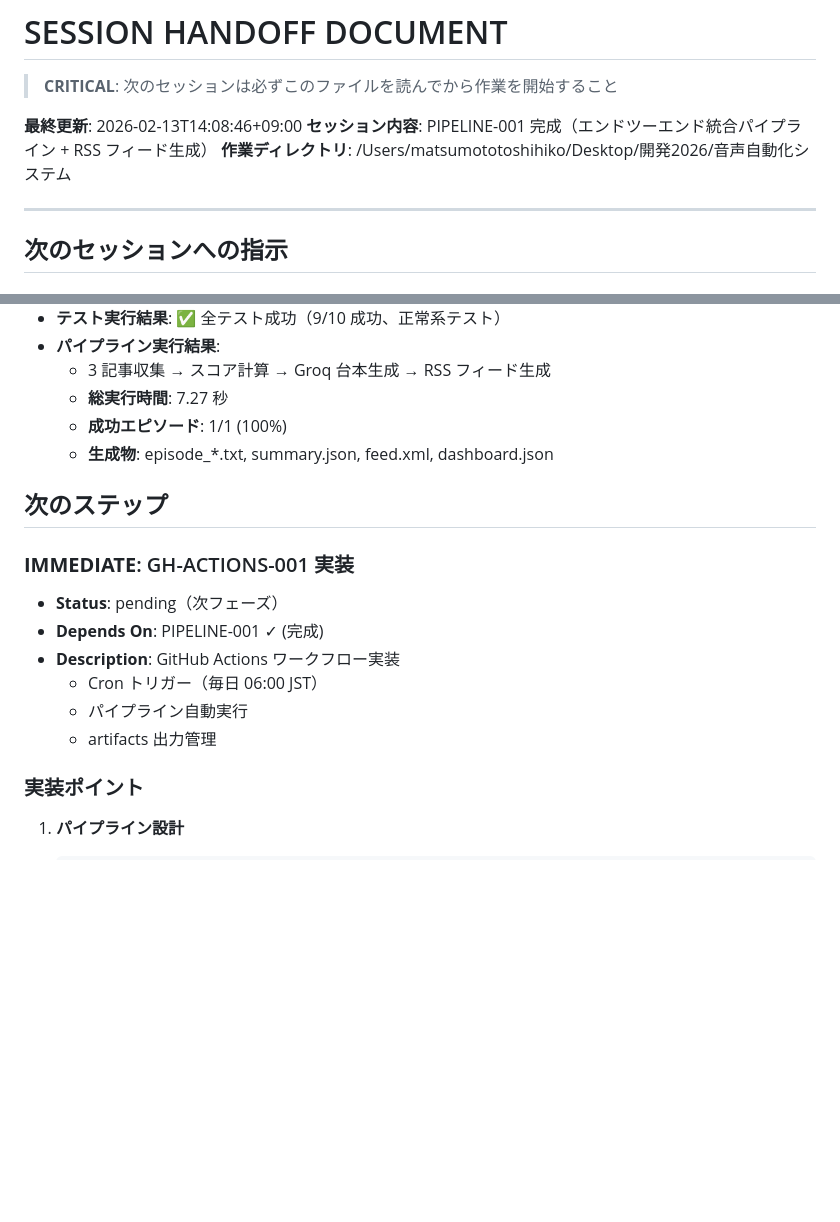
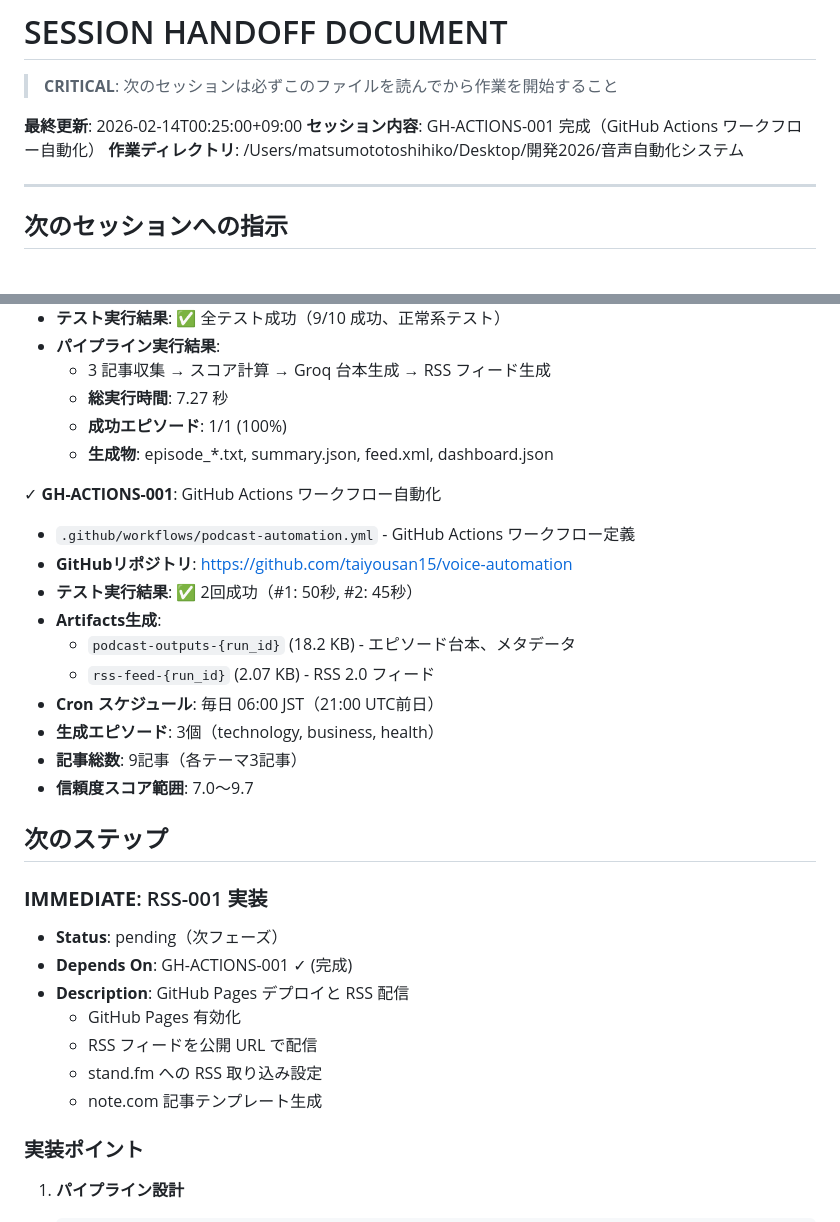
Before and after one commit to taiyousan15/voice-automation, a Markdown page: SESSION_HANDOFF.md, 2 parts joined by grey strips. GitHub-like rendering; blank space fills up the shorter version.

Commit message:
docs: update session handoff for GH-ACTIONS-001 completion
- GitHub Actions workflow successfully tested (2 runs, 45-50s each)
- Artifacts generated: podcast-outputs and rss-feed
- Cron schedule: daily at 06:00 JST
- Next phase: RSS-001 (GitHub Pages deployment)

Co-Authored-By: Claude Sonnet 4.5 <noreply@anthropic.com>

```diff
--- a/SESSION_HANDOFF.md
+++ b/SESSION_HANDOFF.md
@@ -2,8 +2,8 @@
 
 > **CRITICAL**: 次のセッションは必ずこのファイルを読んでから作業を開始すること
 
-**最終更新**: 2026-02-13T14:08:46+09:00
-**セッション内容**: PIPELINE-001 完成（エンドツーエンド統合パイプライン + RSS フィード生成）
+**最終更新**: 2026-02-14T00:25:00+09:00
+**セッション内容**: GH-ACTIONS-001 完成（GitHub Actions ワークフロー自動化）
 **作業ディレクトリ**: /Users/matsumototoshihiko/Desktop/開発2026/音声自動化システム
 
 ---
@@ -69,15 +69,28 @@
   - **成功エピソード**: 1/1 (100%)
   - **生成物**: episode_*.txt, summary.json, feed.xml, dashboard.json
 
+✓ **GH-ACTIONS-001**: GitHub Actions ワークフロー自動化
+- `.github/workflows/podcast-automation.yml` - GitHub Actions ワークフロー定義
+- **GitHubリポジトリ**: https://github.com/taiyousan15/voice-automation
+- **テスト実行結果**: ✅ 2回成功（#1: 50秒, #2: 45秒）
+- **Artifacts生成**:
+  - `podcast-outputs-{run_id}` (18.2 KB) - エピソード台本、メタデータ
+  - `rss-feed-{run_id}` (2.07 KB) - RSS 2.0 フィード
+- **Cron スケジュール**: 毎日 06:00 JST（21:00 UTC前日）
+- **生成エピソード**: 3個（technology, business, health）
+- **記事総数**: 9記事（各テーマ3記事）
+- **信頼度スコア範囲**: 7.0～9.7
+
 ## 次のステップ
 
-### **IMMEDIATE**: GH-ACTIONS-001 実装
+### **IMMEDIATE**: RSS-001 実装
 - **Status**: pending（次フェーズ）
-- **Depends On**: PIPELINE-001 ✓ (完成)
-- **Description**: GitHub Actions ワークフロー実装
-  - Cron トリガー（毎日 06:00 JST）
-  - パイプライン自動実行
-  - artifacts 出力管理
+- **Depends On**: GH-ACTIONS-001 ✓ (完成)
+- **Description**: GitHub Pages デプロイと RSS 配信
+  - GitHub Pages 有効化
+  - RSS フィードを公開 URL で配信
+  - stand.fm への RSS 取り込み設定
+  - note.com 記事テンプレート生成
 
 ### 実装ポイント
 
```
